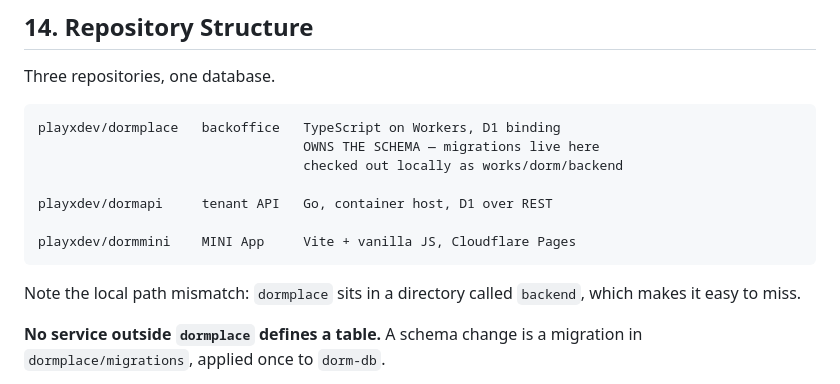
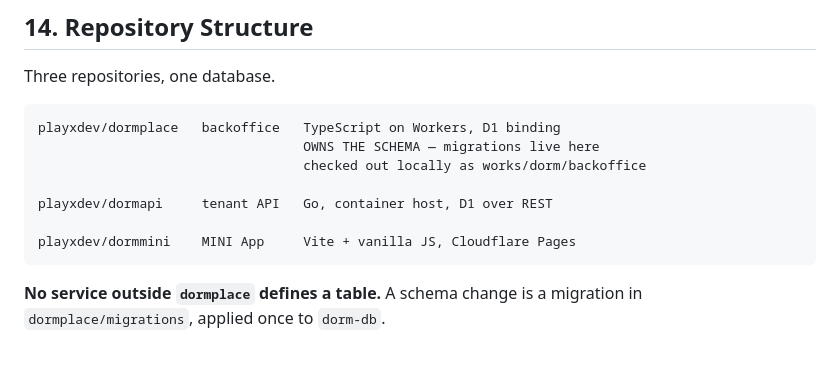
Before and after one commit to playxdev/dormmini, a Markdown page: docs/DESIGN-LINE-MINI.md, the part around the change. GitHub-like rendering; blank space fills up the shorter version.

Commit message:
docs: the backoffice checkout is now works/dorm/backoffice
The path mismatch the note warned about is gone: dormplace no longer sits in a
directory called backend.

Co-Authored-By: Claude Opus 5 <noreply@anthropic.com>
Claude-Session: https://claude.ai/code/session_01HzRtr9pNz5UJWZUBDkPDNC

````diff
--- a/docs/DESIGN-LINE-MINI.md
+++ b/docs/DESIGN-LINE-MINI.md
@@ -674,15 +674,12 @@ Three repositories, one database.
 ``` text
 playxdev/dormplace   backoffice   TypeScript on Workers, D1 binding
                                   OWNS THE SCHEMA — migrations live here
-                                  checked out locally as works/dorm/backend
+                                  checked out locally as works/dorm/backoffice
 
 playxdev/dormapi     tenant API   Go, container host, D1 over REST
 
 playxdev/dormmini    MINI App     Vite + vanilla JS, Cloudflare Pages
 ```
-
-Note the local path mismatch: `dormplace` sits in a directory called
-`backend`, which makes it easy to miss.
 
 **No service outside `dormplace` defines a table.** A schema change is a
 migration in `dormplace/migrations`, applied once to `dorm-db`.
````
